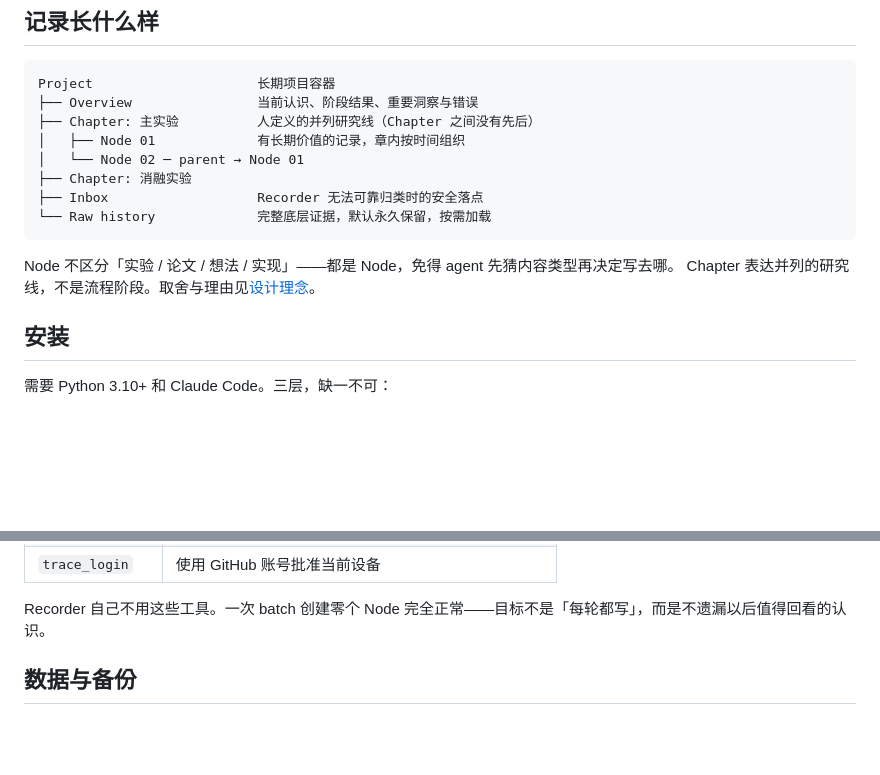
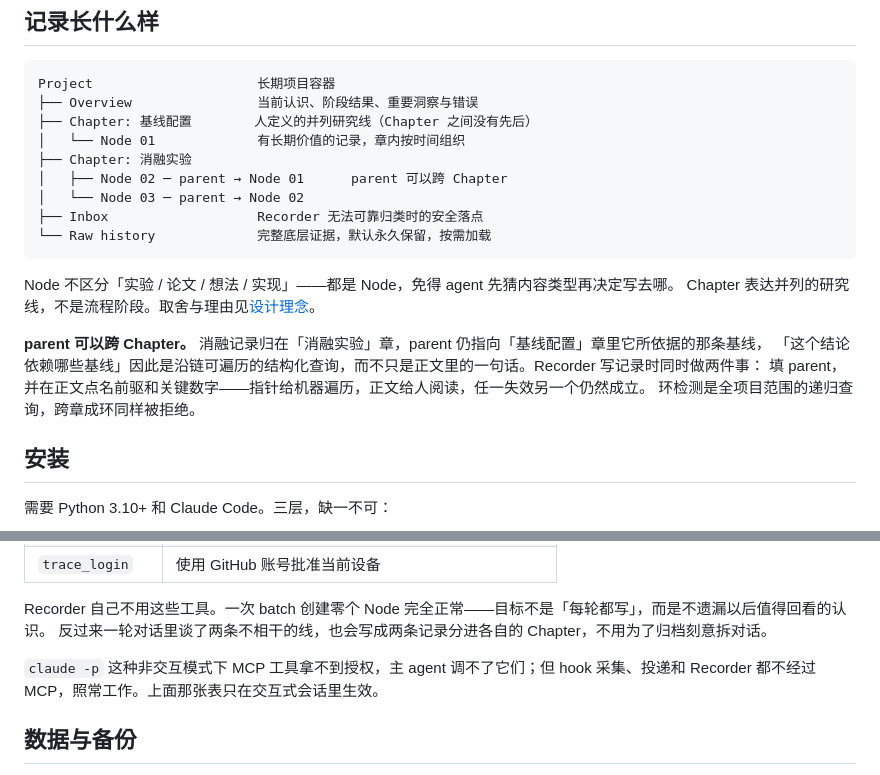
Before and after one commit to jinhang23/research-trace, a Markdown page: README.md, 2 parts joined by grey strips. Drawn GitHub-style; blank space fills up the shorter version.

Commit message:
README：结构图画出跨章 parent；一轮对话可分投多个 Chapter；claude -p 下 MCP 工具不可用的说明
trace-uf 指出「记录长什么样」还是 a36 之前只画章内成链的模型；补上跨章 parent 的一段，
以及 UF 实测的两点：一批可产出多条记录分进不同 Chapter；非交互模式下 MCP 工具无授权，
但采集/投递/Recorder 不经过 MCP。

Co-Authored-By: Claude Fable 5.1 <noreply@anthropic.com>
Claude-Session: https://claude.ai/code/session_01FrU46iG1D3Yww8AVgeqTKY

````diff
--- a/README.md
+++ b/README.md
@@ -61,16 +61,22 @@ run 存成带来源的证据快照，**Basic Memory** 给记录建检索索引
 ```text
 Project                     长期项目容器
 ├── Overview                当前认识、阶段结果、重要洞察与错误
-├── Chapter: 主实验          人定义的并列研究线（Chapter 之间没有先后）
-│   ├── Node 01             有长期价值的记录，章内按时间组织
-│   └── Node 02 ─ parent → Node 01
+├── Chapter: 基线配置        人定义的并列研究线（Chapter 之间没有先后）
+│   └── Node 01             有长期价值的记录，章内按时间组织
 ├── Chapter: 消融实验
+│   ├── Node 02 ─ parent → Node 01      parent 可以跨 Chapter
+│   └── Node 03 ─ parent → Node 02
 ├── Inbox                   Recorder 无法可靠归类时的安全落点
 └── Raw history             完整底层证据，默认永久保留，按需加载
 ```
 
 Node 不区分「实验 / 论文 / 想法 / 实现」——都是 Node，免得 agent 先猜内容类型再决定写去哪。
 Chapter 表达并列的研究线，不是流程阶段。取舍与理由见[设计理念](docs/DESIGN.md)。
+
+**parent 可以跨 Chapter。** 消融记录归在「消融实验」章，parent 仍指向「基线配置」章里它所依据的那条基线，
+「这个结论依赖哪些基线」因此是沿链可遍历的结构化查询，而不只是正文里的一句话。Recorder 写记录时同时做两件事：
+填 parent，并在正文点名前驱和关键数字——指针给机器遍历，正文给人阅读，任一失效另一个仍然成立。
+环检测是全项目范围的递归查询，跨章成环同样被拒绝。
 
 ## 安装
 
@@ -150,6 +156,10 @@ trace-recorder --watch --data-dir /path/to/claude-plugin-data --url https://trac
 | `trace_login` | 使用 GitHub 账号批准当前设备 |
 
 Recorder 自己不用这些工具。一次 batch 创建零个 Node 完全正常——目标不是「每轮都写」，而是不遗漏以后值得回看的认识。
+反过来一轮对话里谈了两条不相干的线，也会写成两条记录分进各自的 Chapter，不用为了归档刻意拆对话。
+
+`claude -p` 这种非交互模式下 MCP 工具拿不到授权，主 agent 调不了它们；但 hook 采集、投递和 Recorder 都不经过
+MCP，照常工作。上面那张表只在交互式会话里生效。
 
 ## 数据与备份
 
````
